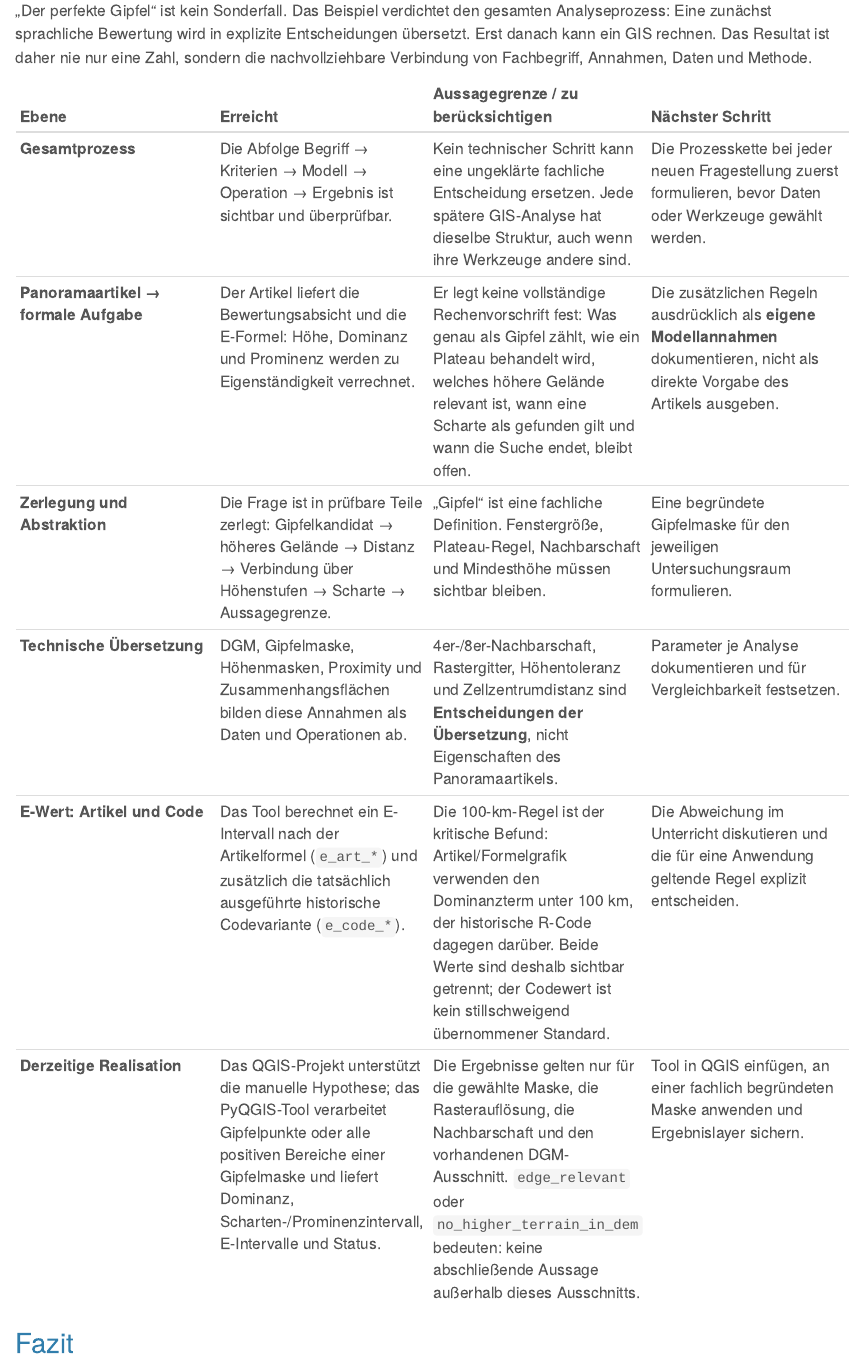
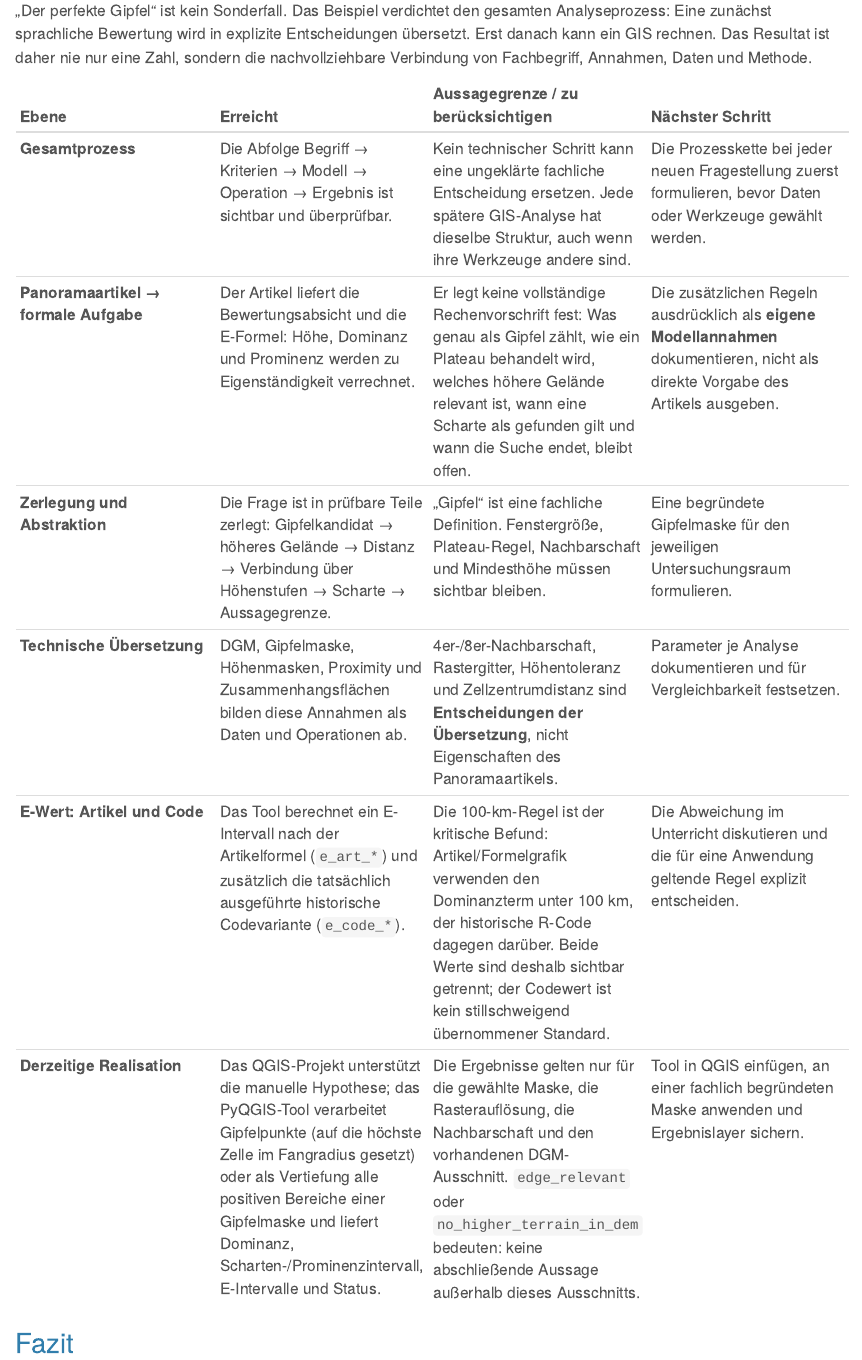
Before and after one commit to gisma-courses/gc-geoinfo2.0, a Quarto document (content/perfekter-gipfel/resume.qmd): the page in a window 1100 px wide, from 260 px down. Rendered offline with R 4.5, knitr and Pandoc in place of Quarto, with nearby package versions.

Commit message:
5 Navigation: Teil statt Block, repo-branch main, Resume angepasst
- Sidebar: Teil 1 – Konzept, Teil 2 – Modellkritik, Teil 3 – QGIS-Workflow
  ('Block' bleibt den drei Themenblöcken der Startseite vorbehalten)
- repo-branch: main (Links 'Bearbeiten'/'Issue' führten ins Leere)
- Resume: Fangradius und Gipfelmaske als Vertiefung

```diff
--- a/_quarto.yml
+++ b/_quarto.yml
@@ -18,7 +18,7 @@
   site-url: https://gisma-courses.github.io/gc-geoinfo2.0
   repo-url: https://github.com/gisma-courses/gc-geoinfo2.0
   repo-actions: [edit, issue]
-  repo-branch: master
+  repo-branch: main
   search:
     location: navbar
     type: textbox
@@ -116,11 +116,11 @@
         - section: "Der perfekte Gipfel"
           contents:
             - href: content/perfekter-gipfel/slides/01-konzept.qmd
-              text: "Block 1 – Konzept"
+              text: "Teil 1 – Konzept"
             - href: content/perfekter-gipfel/slides/02-analyse.qmd
-              text: "Block 2 – Analyse"
+              text: "Teil 2 – Modellkritik"
             - href: content/perfekter-gipfel/slides/03-technische-umsetzung.qmd
-              text: "Block 3 – Technische Umsetzung"
+              text: "Teil 3 – QGIS-Workflow"
             - href: content/perfekter-gipfel/arbeitsblatt/arbeitsauftrag.qmd
               text: "QGIS-Arbeitsauftrag"
             - href: content/perfekter-gipfel/resume.qmd
--- a/content/perfekter-gipfel/resume.qmd
+++ b/content/perfekter-gipfel/resume.qmd
@@ -20,7 +20,7 @@
 | **Zerlegung und Abstraktion** | Die Frage ist in prüfbare Teile zerlegt: Gipfelkandidat → höheres Gelände → Distanz → Verbindung über Höhenstufen → Scharte → Aussagegrenze. | „Gipfel“ ist eine fachliche Definition. Fenstergröße, Plateau-Regel, Nachbarschaft und Mindesthöhe müssen sichtbar bleiben. | Eine begründete Gipfelmaske für den jeweiligen Untersuchungsraum formulieren. |
 | **Technische Übersetzung** | DGM, Gipfelmaske, Höhenmasken, Proximity und Zusammenhangsflächen bilden diese Annahmen als Daten und Operationen ab. | 4er-/8er-Nachbarschaft, Rastergitter, Höhentoleranz und Zellzentrumdistanz sind **Entscheidungen der Übersetzung**, nicht Eigenschaften des Panoramaartikels. | Parameter je Analyse dokumentieren und für Vergleichbarkeit festsetzen. |
 | **E-Wert: Artikel und Code** | Das Tool berechnet ein E-Intervall nach der Artikelformel (`e_art_*`) und zusätzlich die tatsächlich ausgeführte historische Codevariante (`e_code_*`). | Die 100-km-Regel ist der kritische Befund: Artikel/Formelgrafik verwenden den Dominanzterm unter 100 km, der historische R-Code dagegen darüber. Beide Werte sind deshalb sichtbar getrennt; der Codewert ist kein stillschweigend übernommener Standard. | Die Abweichung im Unterricht diskutieren und die für eine Anwendung geltende Regel explizit entscheiden. |
-| **Derzeitige Realisation** | Das QGIS-Projekt unterstützt die manuelle Hypothese; das PyQGIS-Tool verarbeitet Gipfelpunkte oder alle positiven Bereiche einer Gipfelmaske und liefert Dominanz, Scharten-/Prominenzintervall, E-Intervalle und Status. | Die Ergebnisse gelten nur für die gewählte Maske, die Rasterauflösung, die Nachbarschaft und den vorhandenen DGM-Ausschnitt. `edge_relevant` oder `no_higher_terrain_in_dem` bedeuten: keine abschließende Aussage außerhalb dieses Ausschnitts. | Tool in QGIS einfügen, an einer fachlich begründeten Maske anwenden und Ergebnislayer sichern. |
+| **Derzeitige Realisation** | Das QGIS-Projekt unterstützt die manuelle Hypothese; das PyQGIS-Tool verarbeitet Gipfelpunkte (auf die höchste Zelle im Fangradius gesetzt) oder als Vertiefung alle positiven Bereiche einer Gipfelmaske und liefert Dominanz, Scharten-/Prominenzintervall, E-Intervalle und Status. | Die Ergebnisse gelten nur für die gewählte Maske, die Rasterauflösung, die Nachbarschaft und den vorhandenen DGM-Ausschnitt. `edge_relevant` oder `no_higher_terrain_in_dem` bedeuten: keine abschließende Aussage außerhalb dieses Ausschnitts. | Tool in QGIS einfügen, an einer fachlich begründeten Maske anwenden und Ergebnislayer sichern. |
 
 ## Fazit
 
```
